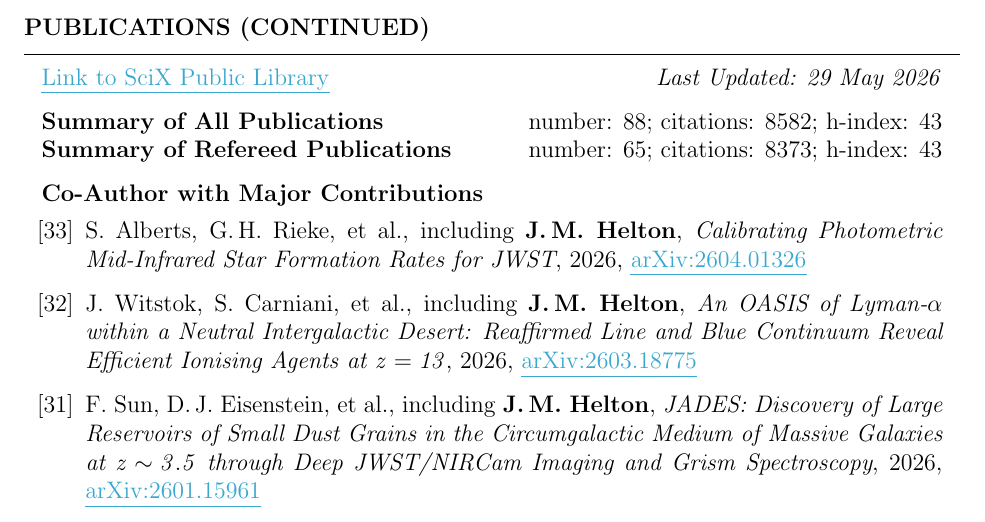
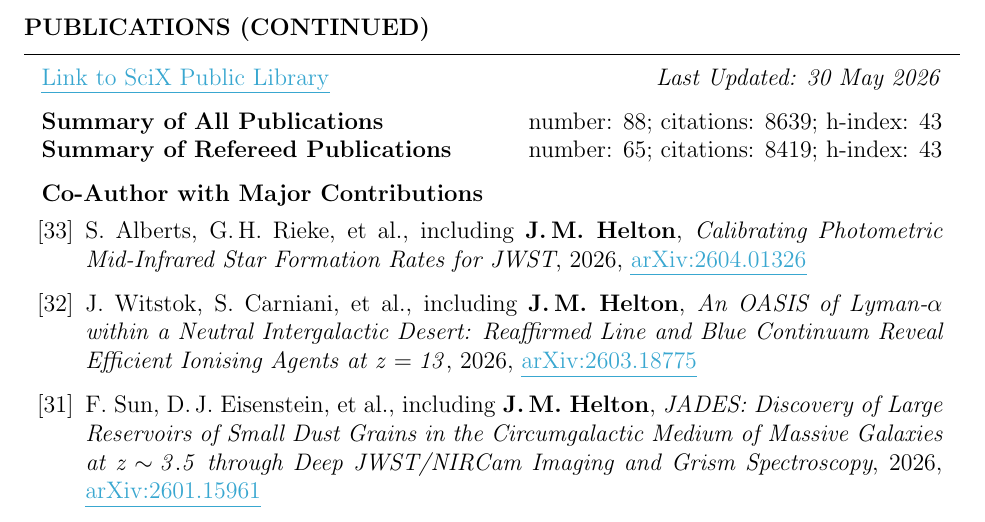
Before and after one commit to jakobhelton/jakobhelton.github.io, a LaTeX CV (assets/cv/JMH_CV.tex): part of page 6 of 11, cut so that both start at the same text. Compiled offline with pdfLaTeX.

Commit message:
chore: daily data update [2026-05-30]

```diff
--- a/assets/cv/JMH_CV.tex
+++ b/assets/cv/JMH_CV.tex
@@ -360,10 +360,10 @@ Prof. Marcia Rieke \hfill The University of Arizona \hfill \ \ \ \ \ \ \ \,\, \h
 
 \begin{rSection}{Publications (Continued)}
 
-\href{https://scixplorer.org/public-libraries/57nm1ouuTMusp62fvjiXYg}{\ul{Link to SciX Public Library}} \hfill \textit{Last Updated: 29 May 2026}
+\href{https://scixplorer.org/public-libraries/57nm1ouuTMusp62fvjiXYg}{\ul{Link to SciX Public Library}} \hfill \textit{Last Updated: 30 May 2026}
 
-\textbf{Summary of All Publications} \hfill number: $88$; citations: $8582$; h-index: $43$ \\
-\textbf{Summary of Refereed Publications} \hfill number: $65$; citations: $8373$; h-index: $43$
+\textbf{Summary of All Publications} \hfill number: $88$; citations: $8639$; h-index: $43$ \\
+\textbf{Summary of Refereed Publications} \hfill number: $65$; citations: $8419$; h-index: $43$
 
 %	CO-AUTHOR WITH MAJOR CONTRIBUTIONS PUBLICATIONS SECTION
 
```
Also changed, not shown: assets/cv/JMH_CV.tex (6 more changed lines), 3 other files.
